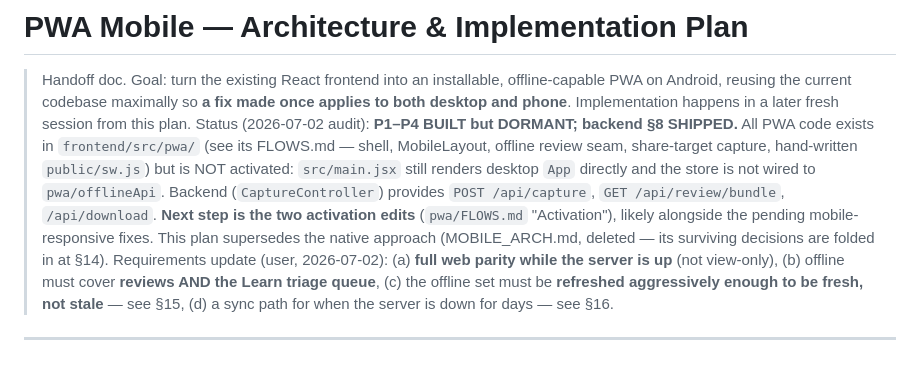
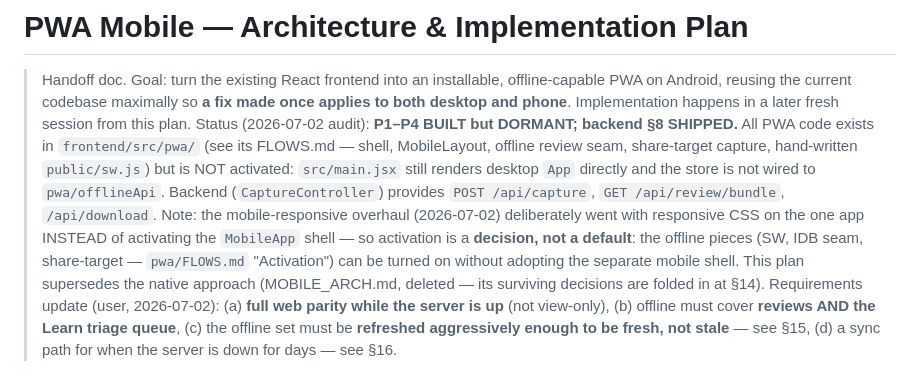
Before and after one commit to Vinuitik/ObidianOptimizer, a Markdown page: architecture_plans/PWA_MOBILE_ARCH.md, the part around the change. Rendered like a GitHub page.

Commit message:
PWA plan: activation is a decision, not a default (responsive CSS was the chosen path)

```diff
--- a/architecture_plans/PWA_MOBILE_ARCH.md
+++ b/architecture_plans/PWA_MOBILE_ARCH.md
@@ -8,8 +8,11 @@
 > offline review seam, share-target capture, hand-written `public/sw.js`) but is NOT
 > activated: `src/main.jsx` still renders desktop `App` directly and the store is not
 > wired to `pwa/offlineApi`. Backend (`CaptureController`) provides `POST /api/capture`,
-> `GET /api/review/bundle`, `/api/download`. **Next step is the two activation edits**
-> (`pwa/FLOWS.md` "Activation"), likely alongside the pending mobile-responsive fixes.
+> `GET /api/review/bundle`, `/api/download`. Note: the mobile-responsive overhaul
+> (2026-07-02) deliberately went with responsive CSS on the one app INSTEAD of activating
+> the `MobileApp` shell — so activation is a **decision, not a default**: the offline
+> pieces (SW, IDB seam, share-target — `pwa/FLOWS.md` "Activation") can be turned on
+> without adopting the separate mobile shell.
 > This plan supersedes the native approach (MOBILE_ARCH.md, deleted — its surviving
 > decisions are folded in at §14).
 > Requirements update (user, 2026-07-02): (a) **full web parity while the server is up**
```
